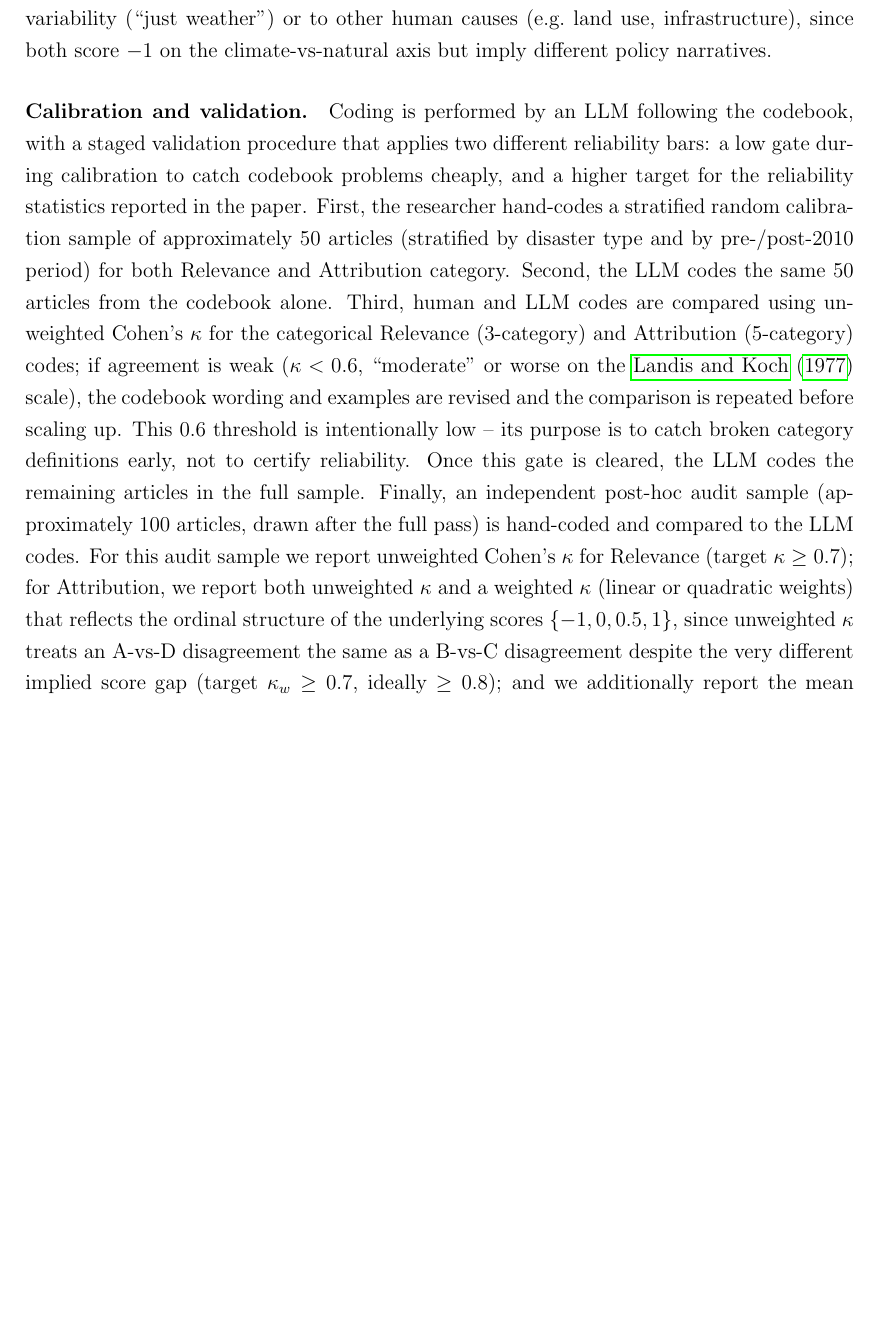
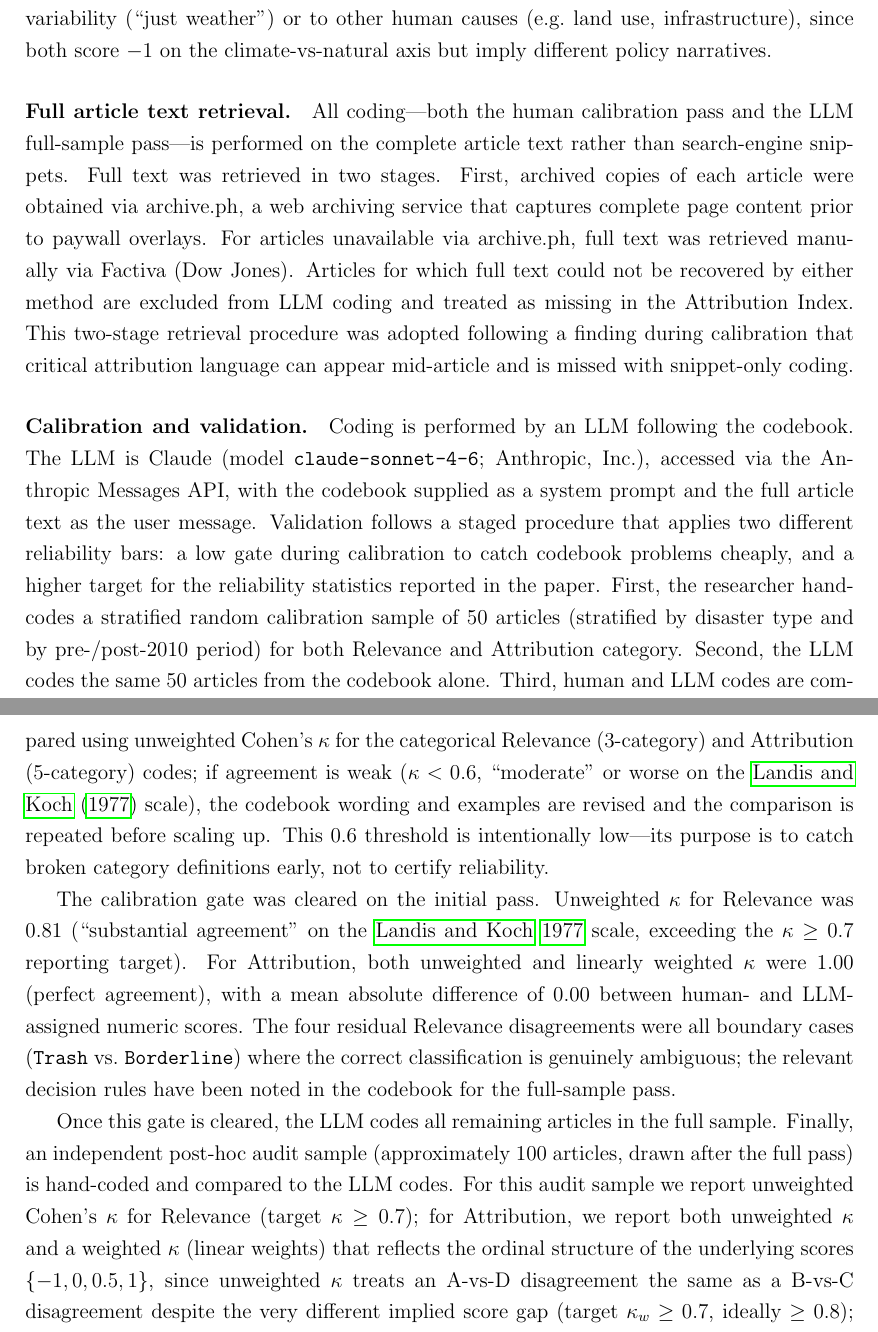
Before and after one commit to Hariaksha/climate-disaster, a LaTeX paper (paper/main.tex): part of page 5 of 9 before the commit and two parts of pages 5 and 6 of 9 after it, the two joined at a grey line, cut so that both start at the same text, the shorter picture padded with empty space. Compiled offline with pdfLaTeX.

Commit message:
Update main.tex

```diff
--- a/paper/main.tex
+++ b/paper/main.tex
@@ -33,7 +33,7 @@
 \author[3]{Angela Doku}
 \author[4]{John List}
 
-\affil[1]{TODO: Affiliation}
+\affil[1]{University of Alabama}
 \affil[2]{University of Alabama}
 \affil[3]{University of Toronto}
 \affil[4]{University of Chicago}
@@ -267,30 +267,60 @@ natural variability (``just weather'') or to other human causes
 (e.g.\ land use, infrastructure), since both score $-1$ on the
 climate-vs-natural axis but imply different policy narratives.
 
+\paragraph{Full article text retrieval.} All coding---both the human
+calibration pass and the LLM full-sample pass---is performed on the
+complete article text rather than search-engine snippets. Full text
+was retrieved in two stages. First, archived copies of each article
+were obtained via archive.ph, a web archiving service that captures
+complete page content prior to paywall overlays. For articles
+unavailable via archive.ph, full text was retrieved manually via
+Factiva (Dow Jones). Articles for which full text could not be
+recovered by either method are excluded from LLM coding and treated
+as missing in the Attribution Index. This two-stage retrieval
+procedure was adopted following a finding during calibration that
+critical attribution language can appear mid-article and is missed
+with snippet-only coding.
+
 \paragraph{Calibration and validation.} Coding is performed by an
-LLM following the codebook, with a staged validation procedure that
-applies two different reliability bars: a low gate during calibration
-to catch codebook problems cheaply, and a higher target for the
-reliability statistics reported in the paper. First, the researcher
-hand-codes a stratified random calibration sample of approximately 50
-articles (stratified by disaster type and by pre-/post-2010 period)
-for both Relevance and Attribution category. Second, the LLM codes the
-same 50 articles from the codebook alone. Third, human and LLM codes
-are compared using unweighted Cohen's $\kappa$ for the categorical
-Relevance (3-category) and Attribution (5-category) codes; if
-agreement is weak ($\kappa < 0.6$, ``moderate'' or worse on the
-\citet{landiskoch1977} scale), the codebook wording and examples are
-revised and the comparison is repeated before scaling up. This 0.6
-threshold is intentionally low -- its purpose is to catch broken
-category definitions early, not to certify reliability. Once this
-gate is cleared, the LLM codes the remaining articles in the full
-sample. Finally, an independent post-hoc audit sample (approximately
-100 articles, drawn after the full pass) is hand-coded and compared to
-the LLM codes. For this audit sample we report unweighted Cohen's
-$\kappa$ for Relevance (target $\kappa \geq 0.7$); for Attribution, we
-report both unweighted $\kappa$ and a weighted $\kappa$ (linear or
-quadratic weights) that reflects the ordinal structure of the
-underlying scores $\{-1, 0, 0.5, 1\}$, since unweighted $\kappa$ treats
-an A-vs-D disagreement the same as a B-vs-C disagreement despite the
-very different implied score gap (target $\kappa_w \geq 0.7$, ideally
-$\geq 0.8$); and we additionally report the mean absolute difference
+LLM following the codebook. The LLM is Claude (model
+\texttt{claude-sonnet-4-6}; Anthropic, Inc.), accessed via the
+Anthropic Messages API, with the codebook supplied as a system prompt
+and the full article text as the user message. Validation follows a
+staged procedure that applies two different reliability bars: a low
+gate during calibration to catch codebook problems cheaply, and a
+higher target for the reliability statistics reported in the paper.
+First, the researcher hand-codes a stratified random calibration
+sample of 50 articles (stratified by disaster type and by
+pre-/post-2010 period) for both Relevance and Attribution category.
+Second, the LLM codes the same 50 articles from the codebook alone.
+Third, human and LLM codes are compared using unweighted Cohen's
+$\kappa$ for the categorical Relevance (3-category) and Attribution
+(5-category) codes; if agreement is weak ($\kappa < 0.6$,
+``moderate'' or worse on the \citet{landiskoch1977} scale), the
+codebook wording and examples are revised and the comparison is
+repeated before scaling up. This 0.6 threshold is intentionally
+low---its purpose is to catch broken category definitions early, not
+to certify reliability.
+
+The calibration gate was cleared on the initial pass. Unweighted
+$\kappa$ for Relevance was 0.81 (``substantial agreement'' on the
+\citealt{landiskoch1977} scale, exceeding the $\kappa \geq 0.7$
+reporting target). For Attribution, both unweighted and linearly
+weighted $\kappa$ were 1.00 (perfect agreement), with a mean absolute
+difference of 0.00 between human- and LLM-assigned numeric scores.
+The four residual Relevance disagreements were all boundary cases
+(\texttt{Trash} vs.\ \texttt{Borderline}) where the correct
+classification is genuinely ambiguous; the relevant decision rules
+have been noted in the codebook for the full-sample pass.
+
+Once this gate is cleared, the LLM codes all remaining articles in
+the full sample. Finally, an independent post-hoc audit sample
+(approximately 100 articles, drawn after the full pass) is
+hand-coded and compared to the LLM codes. For this audit sample we
+report unweighted Cohen's $\kappa$ for Relevance (target $\kappa \geq
+0.7$); for Attribution, we report both unweighted $\kappa$ and a
+weighted $\kappa$ (linear weights) that reflects the ordinal structure
+of the underlying scores $\{-1, 0, 0.5, 1\}$, since unweighted
+$\kappa$ treats an A-vs-D disagreement the same as a B-vs-C
+disagreement despite the very different implied score gap (target
+$\kappa_w \geq 0.7$, ideally $\geq 0.8$); and we additionally report
```
Also changed, not shown: paper/main.tex (10 more changed lines).
